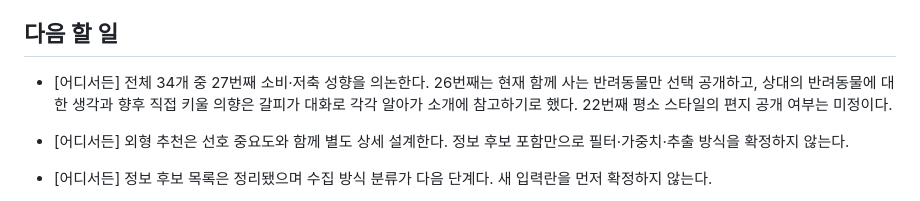
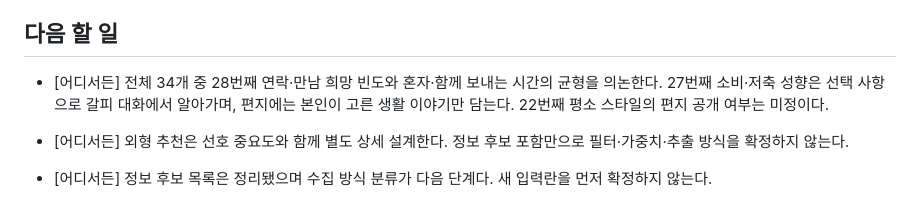
Before and after one commit to geonhee-lee0912/prologue, a Markdown page: HANDOFF.md, the part around the change. Drawn GitHub-style.

Commit message:
docs: 소비·저축 성향의 대화 수집과 편지 공개 범위 확정

```diff
--- a/HANDOFF.md
+++ b/HANDOFF.md
@@ -121,7 +121,7 @@
 
 ## 다음 할 일
 
-- [어디서든] 전체 34개 중 27번째 소비·저축 성향을 의논한다. 26번째는 현재 함께 사는 반려동물만 선택 공개하고, 상대의 반려동물에 대한 생각과 향후 직접 키울 의향은 갈피가 대화로 각각 알아가 소개에 참고하기로 했다. 22번째 평소 스타일의 편지 공개 여부는 미정이다.
+- [어디서든] 전체 34개 중 28번째 연락·만남 희망 빈도와 혼자·함께 보내는 시간의 균형을 의논한다. 27번째 소비·저축 성향은 선택 사항으로 갈피 대화에서 알아가며, 편지에는 본인이 고른 생활 이야기만 담는다. 22번째 평소 스타일의 편지 공개 여부는 미정이다.
 
 - [어디서든] 외형 추천은 선호 중요도와 함께 별도 상세 설계한다. 정보 후보 포함만으로 필터·가중치·추출 방식을 확정하지 않는다.
 
```
Also changed, not shown: 1 other file.
